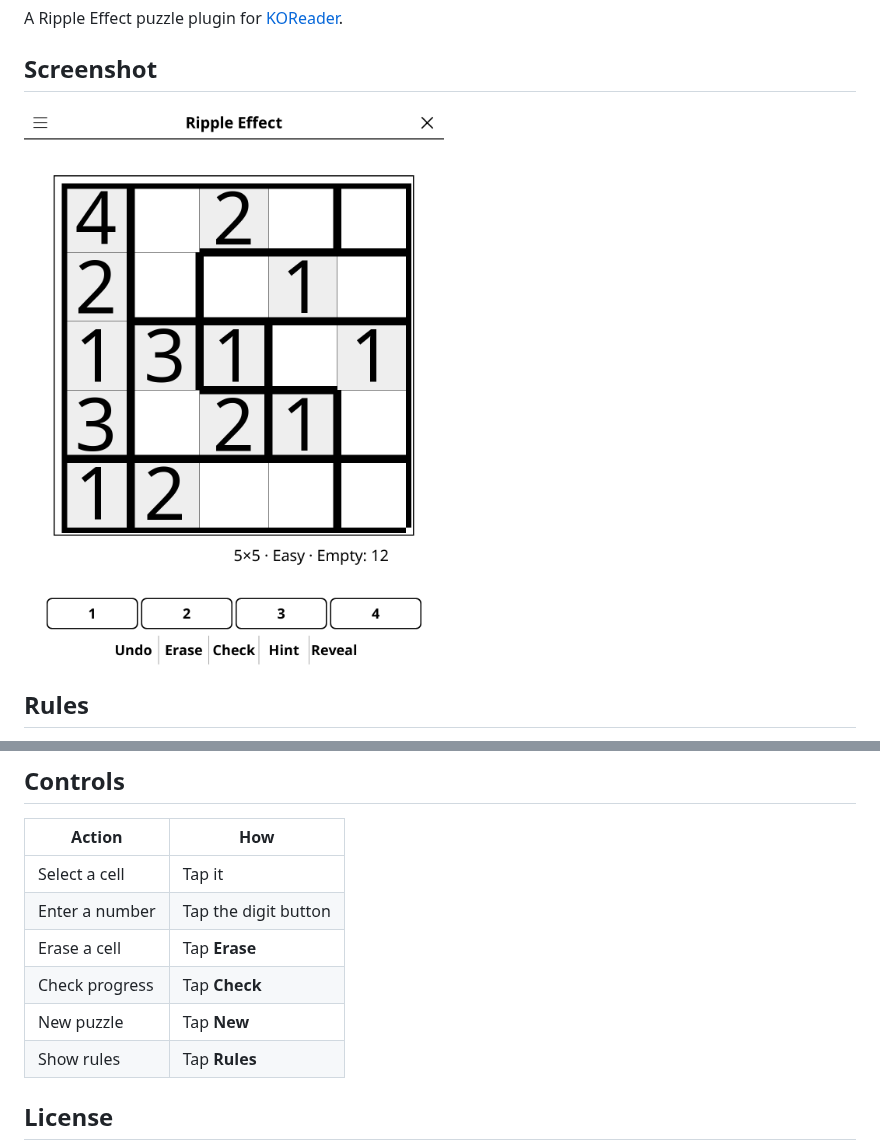
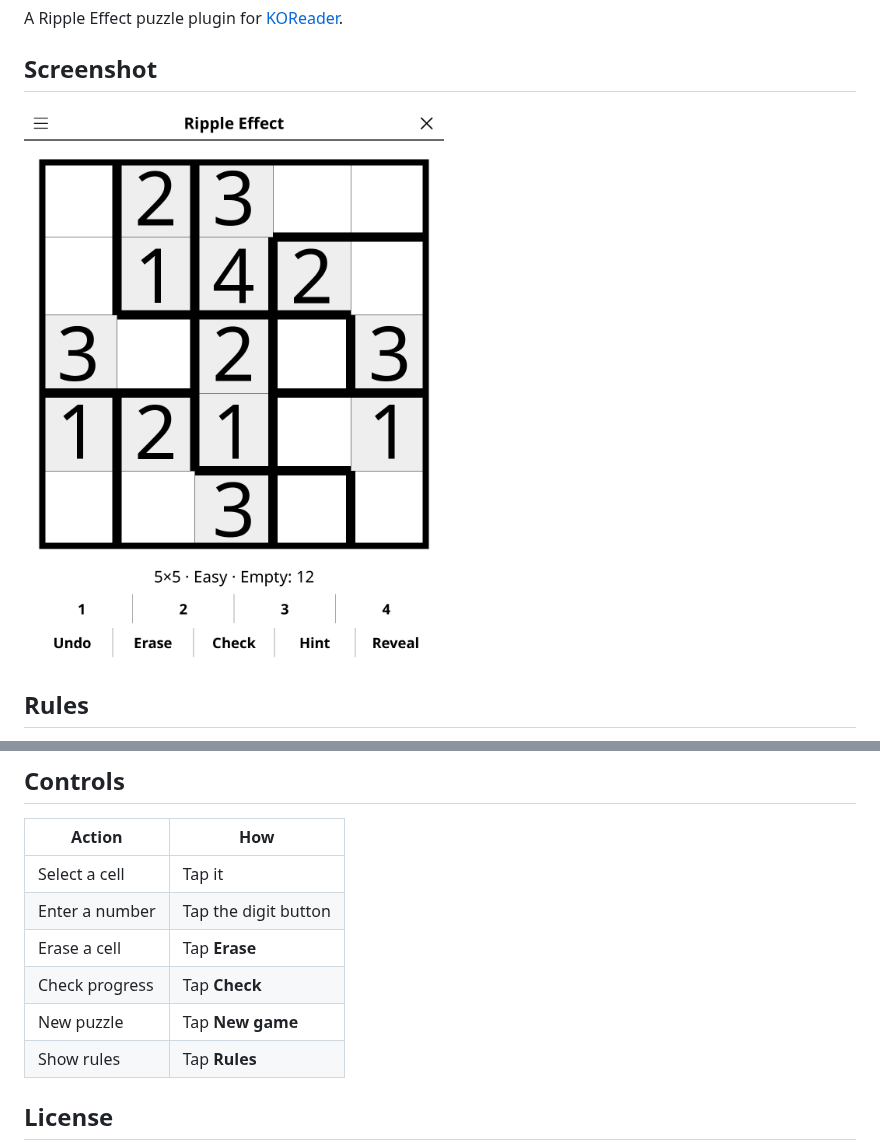
Before and after one commit to t2ym5u/rippleeffect.koplugin, a Markdown page: README.md, 2 parts joined by grey strips. Drawn GitHub-style; pictures changed too: images/rippleeffect.png.

```diff
--- a/README.md
+++ b/README.md
@@ -34,7 +34,7 @@ Fill every cell so that each outlined region of size N contains 1–N exactly on
 | Enter a number | Tap the digit button |
 | Erase a cell | Tap **Erase** |
 | Check progress | Tap **Check** |
-| New puzzle | Tap **New** |
+| New puzzle | Tap **New game** |
 | Show rules | Tap **Rules** |
 
 ## License
```
Also changed, not shown: CHANGELOG.md (+22 -0 lines), 4 other files.
